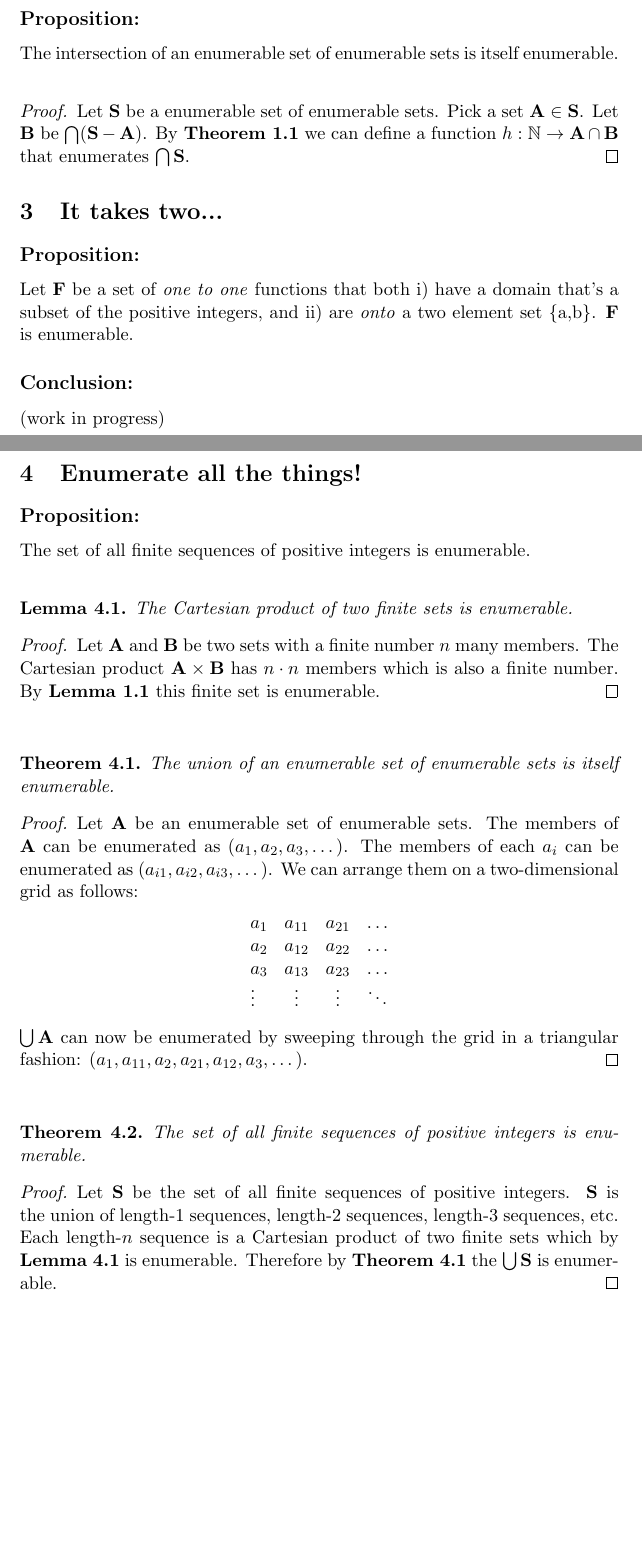
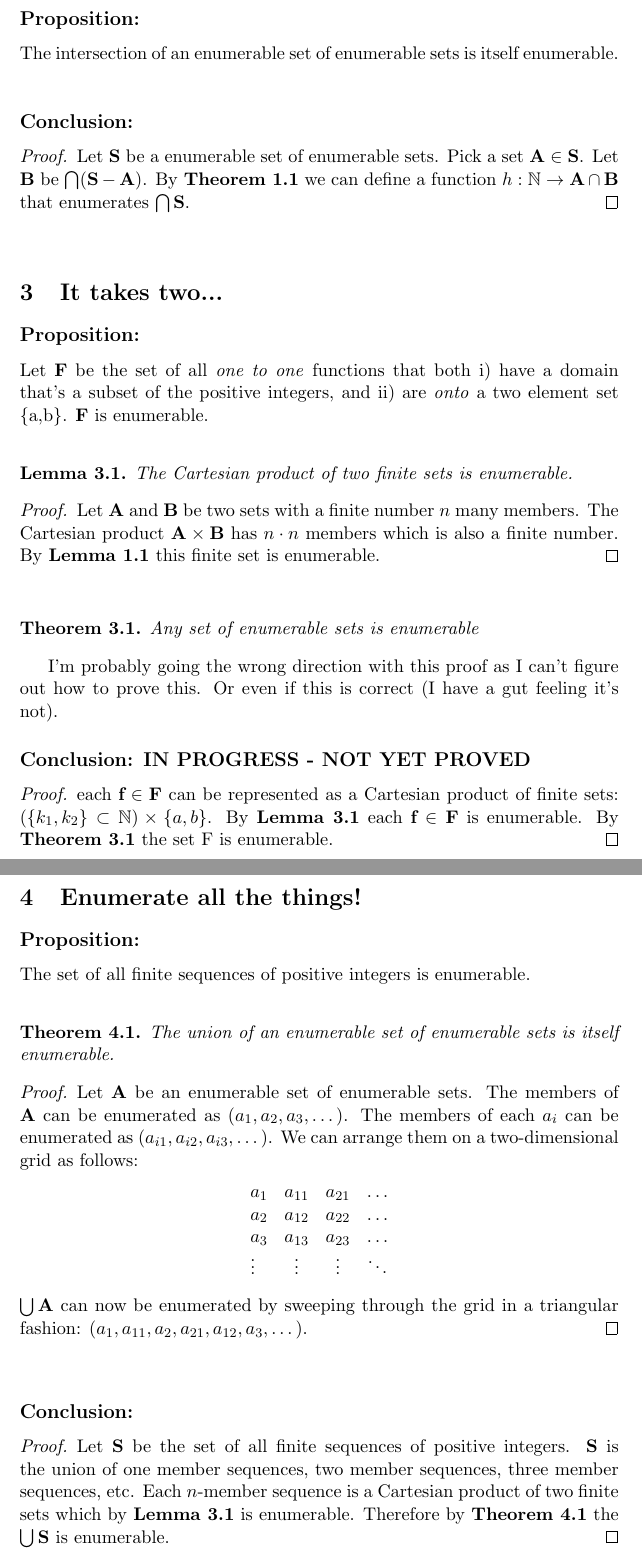
Before and after one commit to dave-maldonado/boolos_and_jeffrey, a LaTeX problem sheet (hw1.tex): two parts of pages 2 and 3 of 3, joined at a grey line, cut so that both start at the same text, the shorter picture padded with empty space. Compiled offline with pdfLaTeX.

Commit message:
first crack at question 3 - still working at it :(

```diff
--- a/hw1.tex
+++ b/hw1.tex
@@ -73,22 +75,44 @@
 
 	\bigskip
 
+	\subsection*{Conclusion:}
 	\begin{proof}
 	Let \textbf{S} be a enumerable set of enumerable sets. Pick a set $\textbf{A} \in \textbf{S}$. Let
 	\textbf{B} be $\bigcap (\textbf{S} - \textbf{A})$. By \textbf{Theorem 1.1} we can define a function
 	$\mathnormal{h}: \mathbb{N} \rightarrow \textbf{A} \cap \textbf{B}$ that enumerates $\bigcap \textbf{S}$.
 	\end{proof}
 
+\bigskip
+
 % QUESTION 3
 
 \section{It takes two...}
 
 	\subsection*{Proposition:}
-	Let \textbf{F} be a set of \textit{one to one} functions that both i) have a domain that's a subset of the positive
+	Let \textbf{F} be the set of all \textit{one to one} functions that both i) have a domain that's a subset of the positive
 	integers, and ii) are \textit{onto} a two element set \{a,b\}. \textbf{F} is enumerable.
 
-	\subsection*{Conclusion:}
-	(work in progress)
+	\bigskip
+
+	\begin{lem} The Cartesian product of two finite sets is enumerable. \end{lem}
+	\begin{proof}
+	Let \textbf{A} and \textbf{B} be two sets with a finite number $\mathnormal{n}$ many members.
+	The Cartesian product $\textbf{A} \times \textbf{B}$ has $\mathnormal{n} \cdot \mathnormal{n}$ members
+	which is also a finite number. By \textbf{Lemma 1.1} this finite set is enumerable.
+	\end{proof}
+
+	\bigskip
+
+	\begin{thm} Any set of enumerable sets is enumerable \end{thm}
+	I'm probably going the wrong direction with this proof as I can't figure out how to prove this. Or even
+	if this is correct (I have a gut feeling it's not).
+
+	\subsection*{Conclusion: IN PROGRESS - NOT YET PROVED}
+	\begin{proof}
+	each $\textbf{f} \in \textbf{F}$ can be represented as a Cartesian product of finite sets:
+	($\{k_{1}, k_{2}\} \subset \mathbb{N}) \times \{a, b\}$. By \textbf{Lemma 3.1} each $\textbf{f} \in \textbf{F}$ is
+	enumerable. By \textbf{Theorem 3.1} the set F is enumerable.
+	\end{proof}
 
 \pagebreak
 
@@ -98,15 +122,6 @@
 
 	\subsection*{Proposition:}
 	The set of all finite sequences of positive integers is enumerable.
-
-	\bigskip
-
-	\begin{lem} The Cartesian product of two finite sets is enumerable. \end{lem}
-	\begin{proof}
-	Let \textbf{A} and \textbf{B} be two sets with a finite number $\mathnormal{n}$ many members.
-	The Cartesian product $\textbf{A} \times \textbf{B}$ has $\mathnormal{n} \cdot \mathnormal{n}$ members
-	which is also a finite number. By \textbf{Lemma 1.1} this finite set is enumerable.
-	\end{proof}
 
 	\bigskip
 
@@ -130,11 +145,11 @@
 
 	\bigskip
 
-	\begin{thm} The set of all finite sequences of positive integers is enumerable. \end{thm}
+	\subsection*{Conclusion:}
 	\begin{proof}
-	Let \textbf{S} be the set of all finite sequences of positive integers. \textbf{S} is the union of length-1
-	sequences, length-2 sequences, length-3 sequences, etc. Each length-$\mathnormal{n}$ sequence
-	is a Cartesian product of two finite sets which by \textbf{Lemma 4.1} is enumerable. Therefore by
+	Let \textbf{S} be the set of all finite sequences of positive integers. \textbf{S} is the union of one member
+	sequences, two member sequences, three member sequences, etc. Each $\mathnormal{n}$-member sequence
+	is a Cartesian product of two finite sets which by \textbf{Lemma 3.1} is enumerable. Therefore by
 	\textbf{Theorem 4.1} the $\bigcup \textbf{S}$ is enumerable.
 	\end{proof}
 
```
Also changed, not shown: hw1.pdf, hw1.tex (2 more changed lines), 1 other file.
